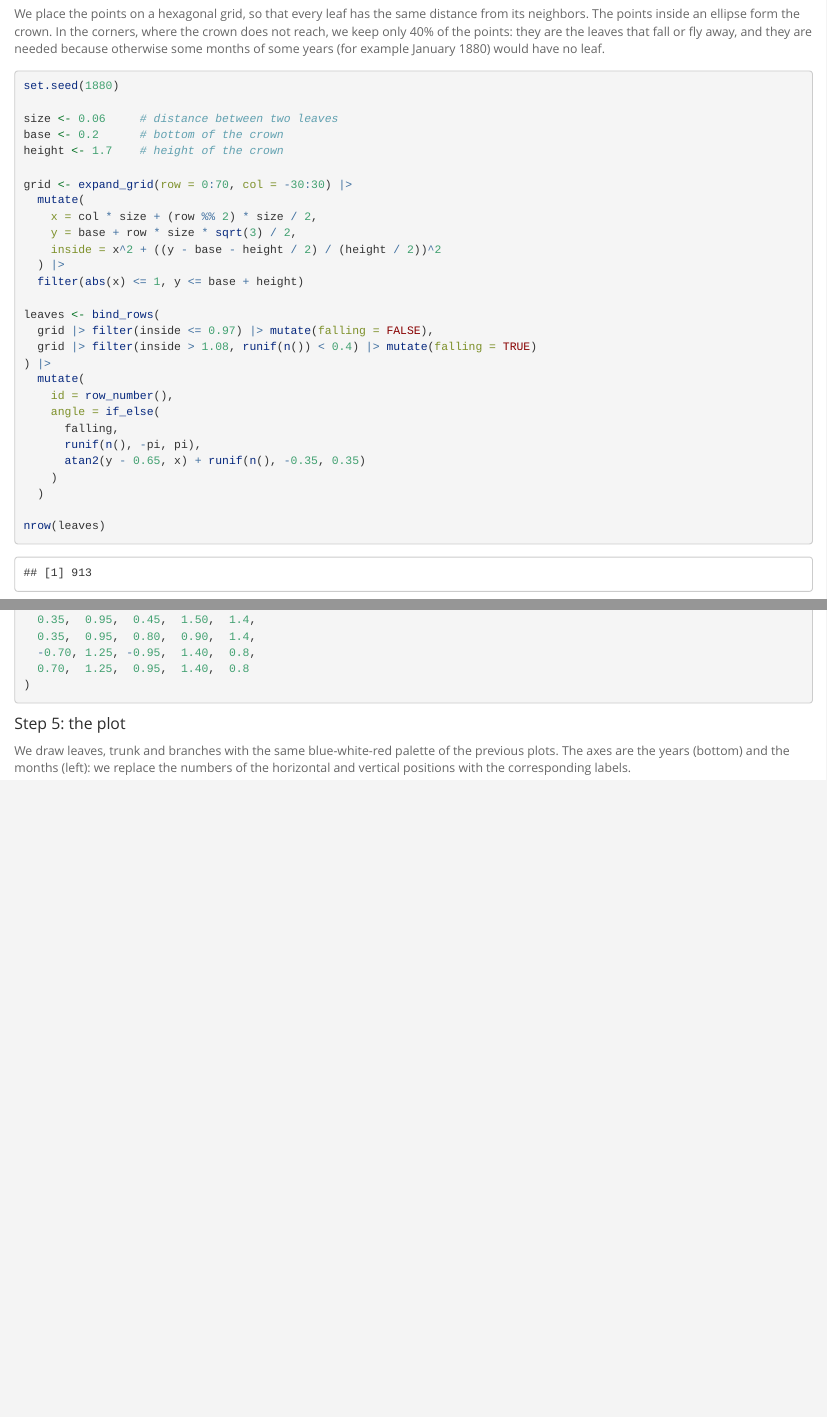
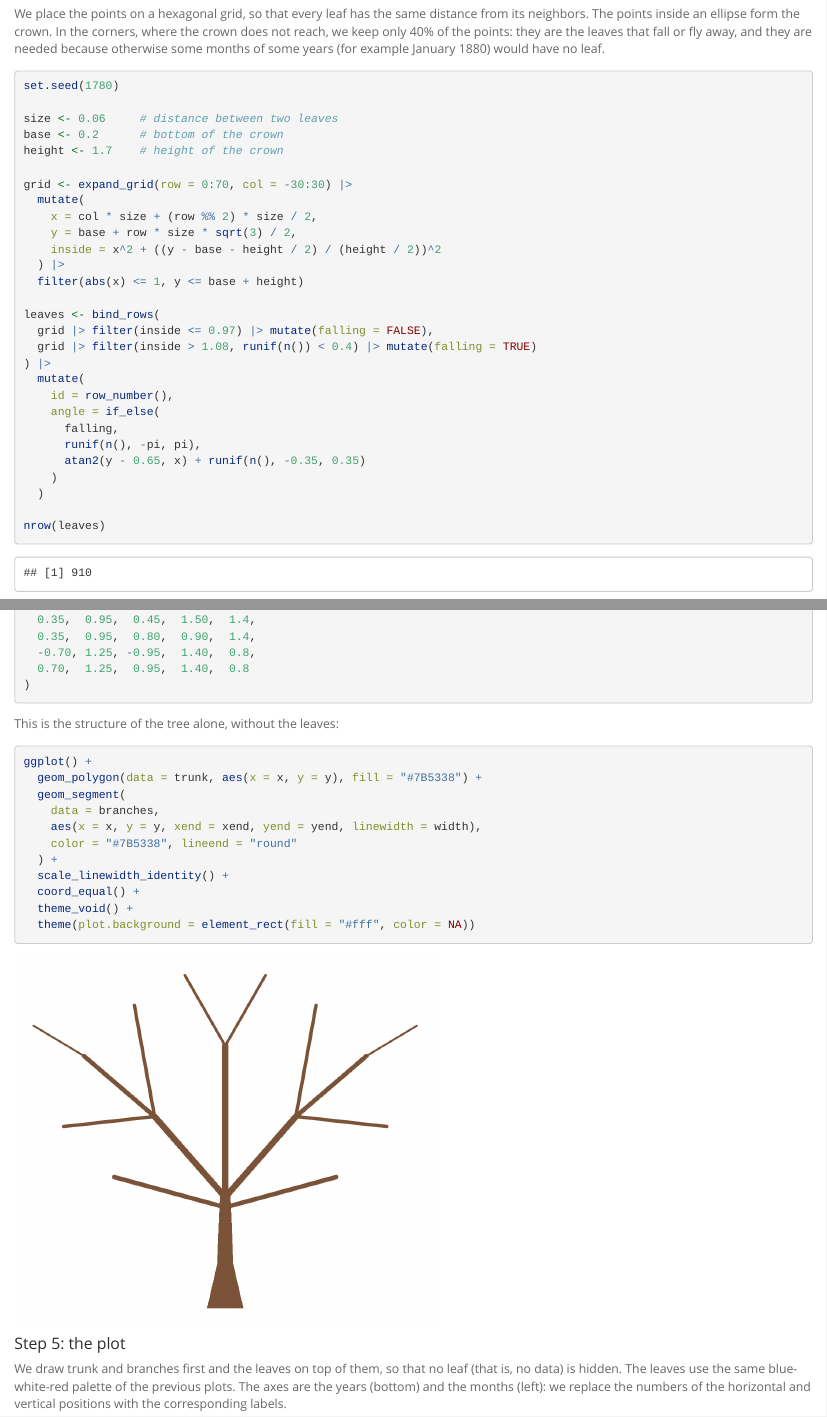
Before and after one commit to T-m-m-s/ADS, an R Markdown document (Global_warming_through_data/Challenge.Rmd): the page in a window 1100 px wide, from 11590 px down, and a second part further down, joined at a grey line. Rendered offline with R 4.5, knitr and Pandoc, with nearby package versions; some code elsewhere in the file could not run offline; long lines of code are wrapped.

Commit message:
feat(global-warming): show bare tree structure and draw leaves over branches
Co-Authored-By: Claude Sonnet 5.5 <noreply@anthropic.com>

````diff
--- a/Global_warming_through_data/Challenge.Rmd
+++ b/Global_warming_through_data/Challenge.Rmd
@@ -583,7 +583,7 @@
 We place the points on a hexagonal grid, so that every leaf has the same distance from its neighbors. The points inside an ellipse form the crown. In the corners, where the crown does not reach, we keep only 40% of the points: they are the leaves that fall or fly away, and they are needed because otherwise some months of some years (for example January 1880) would have no leaf.
 
 ```{r}
-set.seed(1880)
+set.seed(1780)
 
 size <- 0.06     # distance between two leaves
 base <- 0.2      # bottom of the crown
@@ -686,9 +686,25 @@
 )
 ```
 
+This is the structure of the tree alone, without the leaves:
+
+```{r, fig.width = 5, fig.height = 4.4, dev = "png"}
+ggplot() +
+  geom_polygon(data = trunk, aes(x = x, y = y), fill = "#7B5338") +
+  geom_segment(
+    data = branches,
+    aes(x = x, y = y, xend = xend, yend = yend, linewidth = width),
+    color = "#7B5338", lineend = "round"
+  ) +
+  scale_linewidth_identity() +
+  coord_equal() +
+  theme_void() +
+  theme(plot.background = element_rect(fill = "#fff", color = NA))
+```
+
 #### Step 5: the plot
 
-We draw leaves, trunk and branches with the same blue-white-red palette of the previous plots. The axes are the years (bottom) and the months (left): we replace the numbers of the horizontal and vertical positions with the corresponding labels.
+We draw trunk and branches first and the leaves on top of them, so that no leaf (that is, no data) is hidden. The leaves use the same blue-white-red palette of the previous plots. The axes are the years (bottom) and the months (left): we replace the numbers of the horizontal and vertical positions with the corresponding labels.
 
 ```{r, fig.width = 8, fig.height = 7, dev = "png"}
 years <- c(1880, 1920, 1960, 2000, last_year)
````
Also changed, not shown: Global_warming_through_data/climate_tree.png, Global_warming_through_data/Challenge.Rmd (10 more changed lines), 1 other file.
